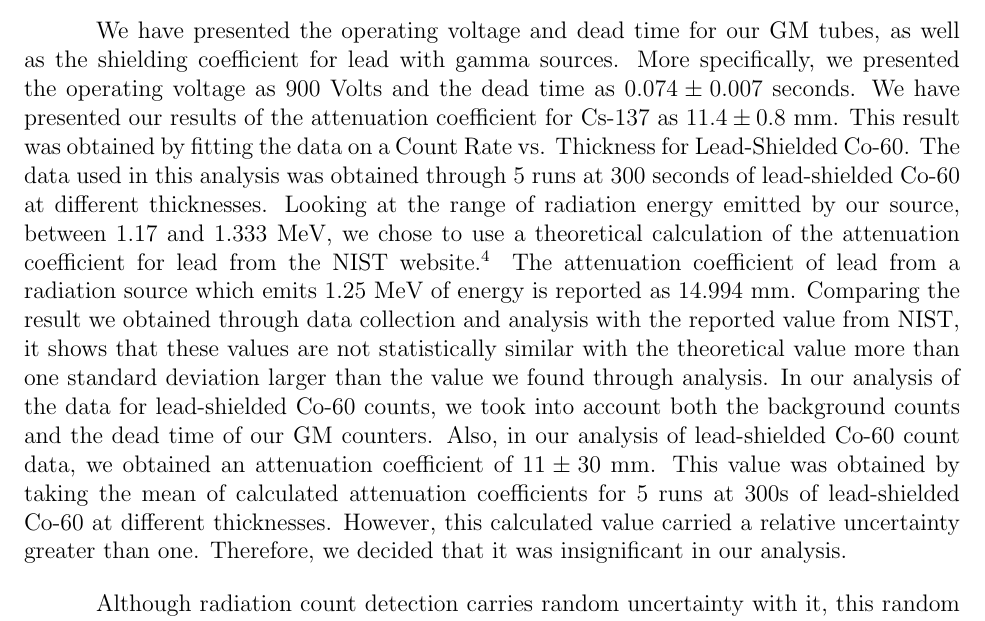
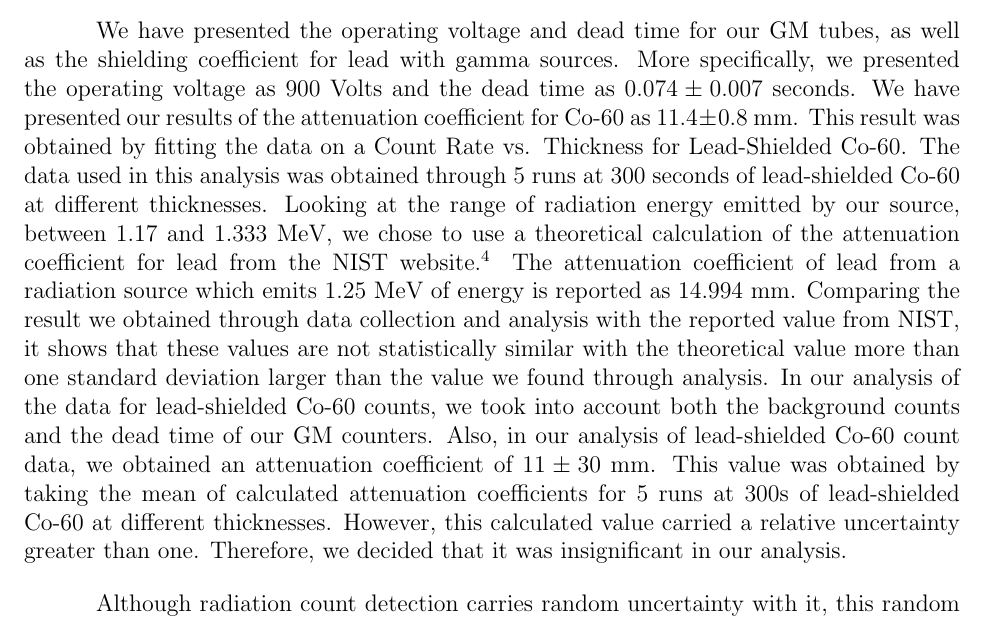
Before and after one commit to jmeneghini/AdvancedLab, a LaTeX paper (Lab1/src/main.tex, which reads Lab1/src/discussion.tex): part of page 10 of 11, cut so that both start at the same text. Compiled offline with pdfLaTeX.

Commit message:
final discussion.tex

```diff
--- a/Lab1/src/discussion.tex
+++ b/Lab1/src/discussion.tex
@@ -1,2 +1,2 @@
-\par We have presented the operating voltage and dead time for our GM tubes, as well as the shielding coefficient for lead with gamma sources. More specifically, we presented the operating voltage as $900$ Volts and the dead time as $0.074 \pm 0.007$ seconds. We have presented our results of the attenuation coefficient for Cs-137 as $11.4 \pm 0.8$ mm. This result was obtained by fitting the data on a Count Rate vs. Thickness for Lead-Shielded Co-60. The data used in this analysis was obtained through $5$ runs at $300$ seconds of lead-shielded Co-60 at different thicknesses. Looking at the range of radiation energy emitted by our source, between $1.17$ and $1.333$ MeV, we chose to use a theoretical calculation of the attenuation coefficient for lead from the NIST website \cite{Shielding}. The attenuation coefficient of lead from a radiation source which emits $1.25$ MeV of energy is reported as $14.994$ mm. Comparing the result we obtained through data collection and analysis with the reported value from NIST, it shows that these values are not statistically similar with the theoretical value more than one standard deviation larger than the value we found through analysis. In our analysis of the data for lead-shielded Co-60 counts, we took into account both the background counts and the dead time of our GM counters. Also, in our analysis of lead-shielded Co-60 count data, we obtained an attenuation coefficient of $11 \pm 30$ mm. This value was obtained by taking the mean of calculated attenuation coefficients for $5$ runs at $300$s of lead-shielded Co-60 at different thicknesses. However, this calculated value carried a relative uncertainty greater than one. Therefore, we decided that it was insignificant in our analysis.
+\par We have presented the operating voltage and dead time for our GM tubes, as well as the shielding coefficient for lead with gamma sources. More specifically, we presented the operating voltage as $900$ Volts and the dead time as $0.074 \pm 0.007$ seconds. We have presented our results of the attenuation coefficient for Co-60 as $11.4 \pm 0.8$ mm. This result was obtained by fitting the data on a Count Rate vs. Thickness for Lead-Shielded Co-60. The data used in this analysis was obtained through $5$ runs at $300$ seconds of lead-shielded Co-60 at different thicknesses. Looking at the range of radiation energy emitted by our source, between $1.17$ and $1.333$ MeV, we chose to use a theoretical calculation of the attenuation coefficient for lead from the NIST website \cite{Shielding}. The attenuation coefficient of lead from a radiation source which emits $1.25$ MeV of energy is reported as $14.994$ mm. Comparing the result we obtained through data collection and analysis with the reported value from NIST, it shows that these values are not statistically similar with the theoretical value more than one standard deviation larger than the value we found through analysis. In our analysis of the data for lead-shielded Co-60 counts, we took into account both the background counts and the dead time of our GM counters. Also, in our analysis of lead-shielded Co-60 count data, we obtained an attenuation coefficient of $11 \pm 30$ mm. This value was obtained by taking the mean of calculated attenuation coefficients for $5$ runs at $300$s of lead-shielded Co-60 at different thicknesses. However, this calculated value carried a relative uncertainty greater than one. Therefore, we decided that it was insignificant in our analysis.
 \par Although radiation count detection carries random uncertainty with it, this random uncertainty was taken into account through use of calculating the true count rate by a second-order Taylor Series approximation. Along with this random source of uncertainty, there were two systematic sources of uncertainty. The first source of systematic uncertainty came from our use of the two-source method to determine the dead time of our GM counter. In doing so, the respective sources were on separate shelves, one on top of the other, in our GM counter. The top source and shelf may have shielded some radiation from the bottom source, effectively lowering the measured count rate from the two sources from their true count rate. The other systematic source of uncertainty came from the assuming that the background count rate was the same with or without lead shielding. In our experiment, we measured the background count rate without lead shielding, effectively obtaining a higher background count rate than the true background count rate for the lead-shielded runs.
```
